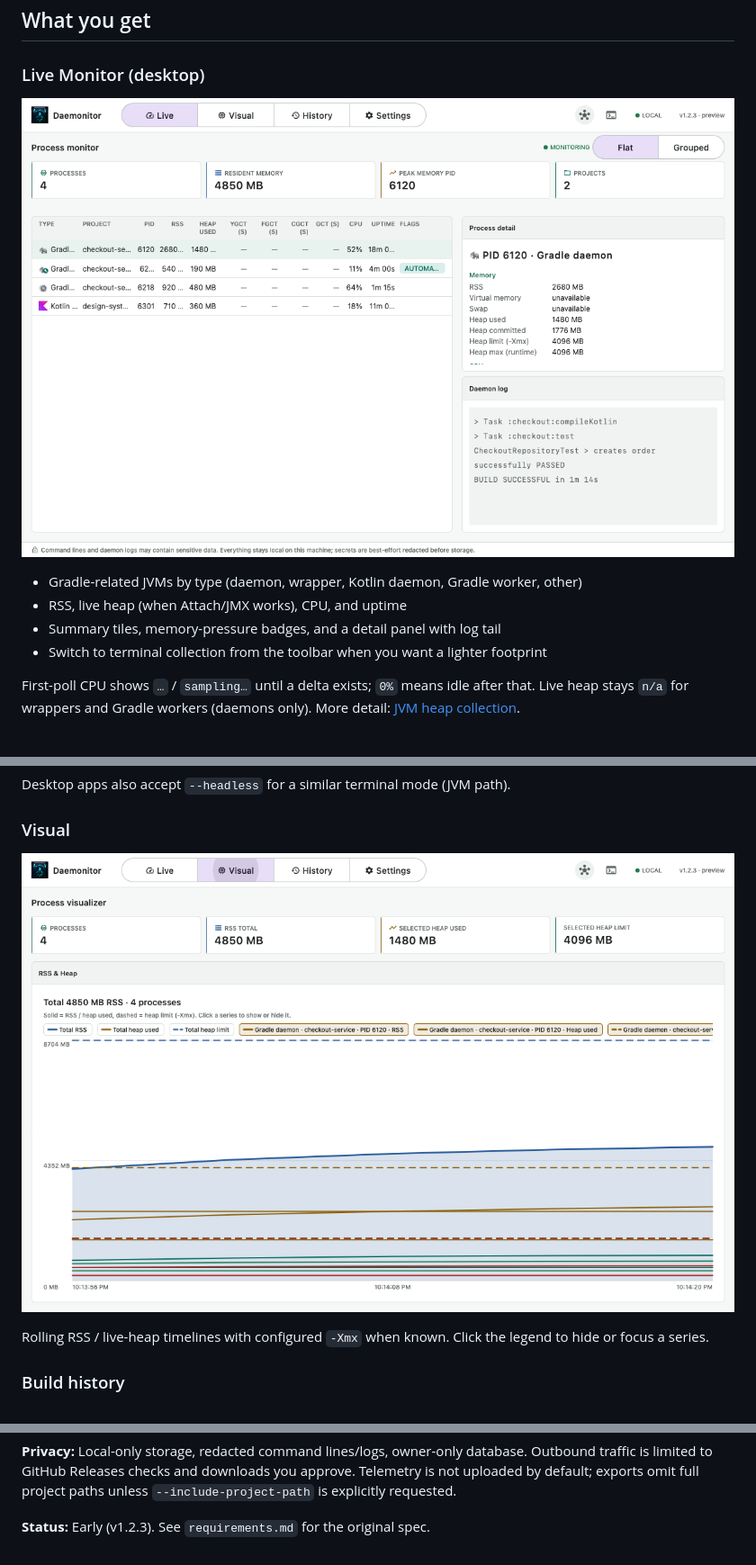
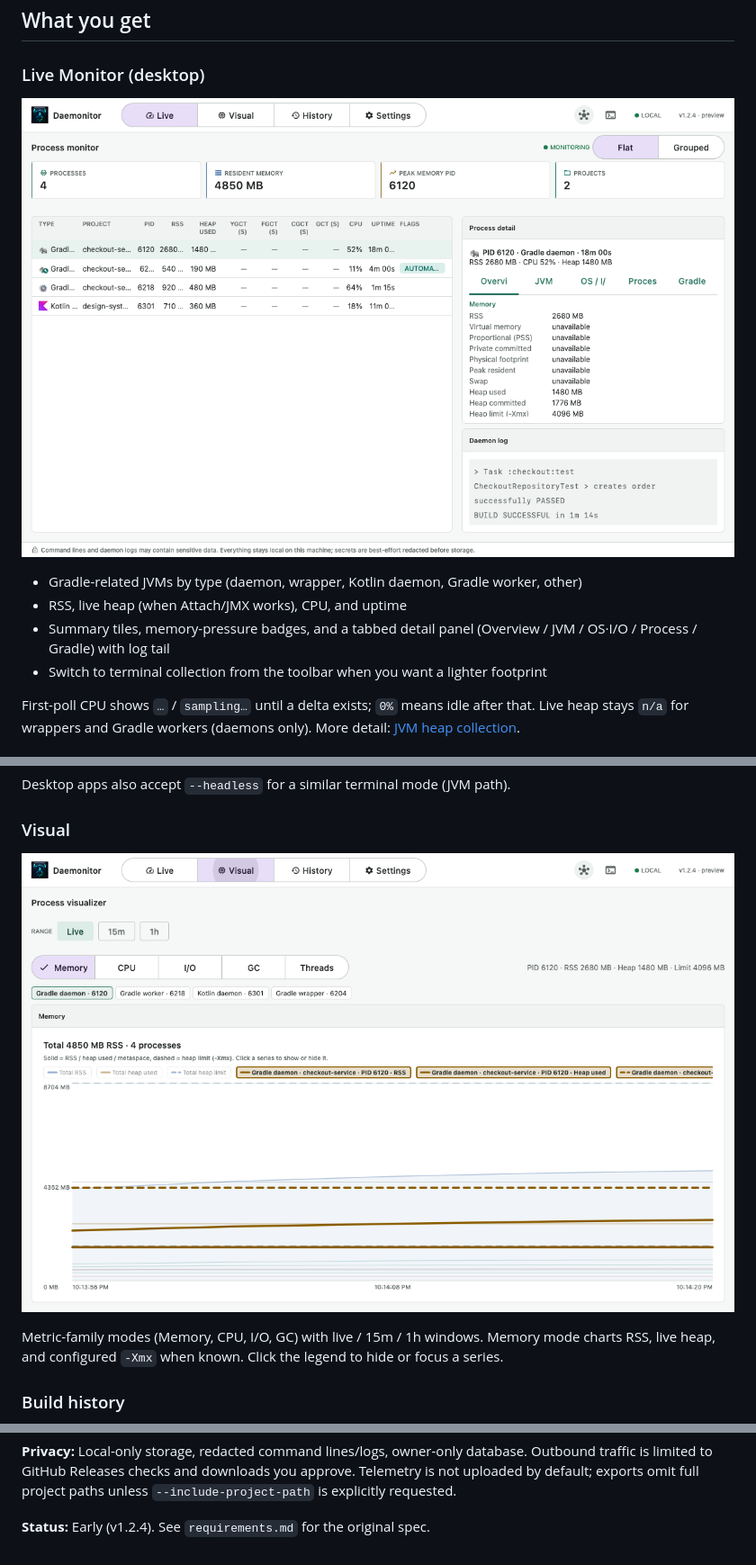
Before and after one commit to cdsap/daemonitor, a Markdown page: README.md, 3 parts joined by grey strips. Shown: that part at 90% size. GitHub-like rendering; pictures changed too: docs/images/live-monitor.png, docs/images/process-visual.png.

```diff
--- a/README.md
+++ b/README.md
@@ -83,7 +83,7 @@ Specification: [`docs/specs/daemonitor-native-cli-tui-spec.md`](docs/specs/daemo
 
 - Gradle-related JVMs by type (daemon, wrapper, Kotlin daemon, Gradle worker, other)
 - RSS, live heap (when Attach/JMX works), CPU, and uptime
-- Summary tiles, memory-pressure badges, and a detail panel with log tail
+- Summary tiles, memory-pressure badges, and a tabbed detail panel (Overview / JVM / OS·I/O / Process / Gradle) with log tail
 - Switch to terminal collection from the toolbar when you want a lighter footprint
 
 First-poll CPU shows `…` / `sampling…` until a delta exists; `0%` means idle after that. Live heap
@@ -117,6 +117,6 @@ Desktop apps also accept `--headless` for a similar terminal mode (JVM path).
 
-Rolling RSS / live-heap timelines with configured `-Xmx` when known. Click the legend to hide or
-focus a series.
+Metric-family modes (Memory, CPU, I/O, GC) with live / 15m / 1h windows. Memory mode charts RSS,
+live heap, and configured `-Xmx` when known. Click the legend to hide or focus a series.
 
 ### Build history
 
@@ -258,4 +258,4 @@ Review `docs/images/` before committing (synthetic samples only).
 is limited to GitHub Releases checks and downloads you approve. Telemetry is not uploaded by
 default; exports omit full project paths unless `--include-project-path` is explicitly requested.
 
-**Status:** Early (v1.2.3). See `requirements.md` for the original spec.
+**Status:** Early (v1.2.4). See `requirements.md` for the original spec.
```
Also changed, not shown: other parts of README.md (+2 -2 lines), docs/images/build-history.png, site/assets/build-history.png, site/assets/live-monitor.png, site/assets/process-visual.png, 6 other files.
